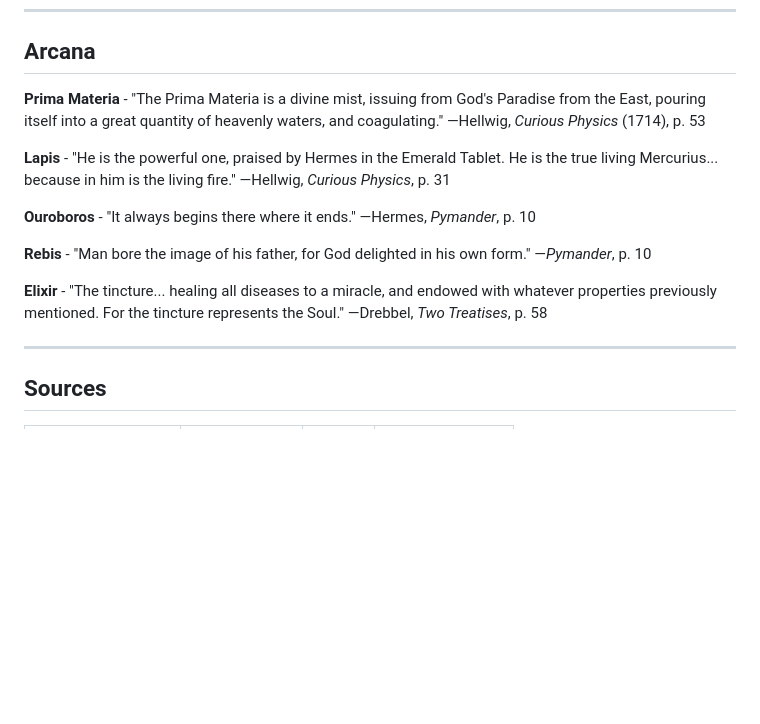
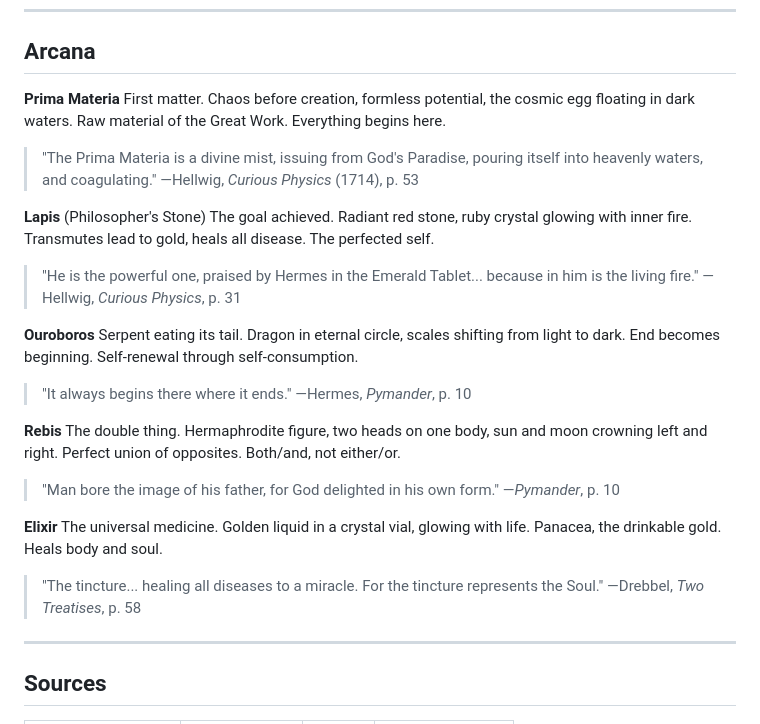
Before and after one commit to JDerekLomas/alchemy-deck, a Markdown page: knowledgebase.md, the part around one of its changes. GitHub-like rendering; blank space fills up the shorter version.

```diff
--- a/knowledgebase.md
+++ b/knowledgebase.md
@@ -88,15 +146,25 @@ Sourced quotes from [Source Library](https://sourcelibrary.org) for the 34 oracl
 
 ## Arcana
 
-**Prima Materia** - "The Prima Materia is a divine mist, issuing from God's Paradise from the East, pouring itself into a great quantity of heavenly waters, and coagulating." —Hellwig, *Curious Physics* (1714), p. 53
+**Prima Materia**
+First matter. Chaos before creation, formless potential, the cosmic egg floating in dark waters. Raw material of the Great Work. Everything begins here.
+> "The Prima Materia is a divine mist, issuing from God's Paradise, pouring itself into heavenly waters, and coagulating." —Hellwig, *Curious Physics* (1714), p. 53
 
-**Lapis** - "He is the powerful one, praised by Hermes in the Emerald Tablet. He is the true living Mercurius... because in him is the living fire." —Hellwig, *Curious Physics*, p. 31
+**Lapis** (Philosopher's Stone)
+The goal achieved. Radiant red stone, ruby crystal glowing with inner fire. Transmutes lead to gold, heals all disease. The perfected self.
+> "He is the powerful one, praised by Hermes in the Emerald Tablet... because in him is the living fire." —Hellwig, *Curious Physics*, p. 31
 
-**Ouroboros** - "It always begins there where it ends." —Hermes, *Pymander*, p. 10
+**Ouroboros**
+Serpent eating its tail. Dragon in eternal circle, scales shifting from light to dark. End becomes beginning. Self-renewal through self-consumption.
+> "It always begins there where it ends." —Hermes, *Pymander*, p. 10
 
-**Rebis** - "Man bore the image of his father, for God delighted in his own form." —*Pymander*, p. 10
+**Rebis**
+The double thing. Hermaphrodite figure, two heads on one body, sun and moon crowning left and right. Perfect union of opposites. Both/and, not either/or.
+> "Man bore the image of his father, for God delighted in his own form." —*Pymander*, p. 10
 
-**Elixir** - "The tincture... healing all diseases to a miracle, and endowed with whatever properties previously mentioned. For the tincture represents the Soul." —Drebbel, *Two Treatises*, p. 58
+**Elixir**
+The universal medicine. Golden liquid in a crystal vial, glowing with life. Panacea, the drinkable gold. Heals body and soul.
+> "The tincture... healing all diseases to a miracle. For the tincture represents the Soul." —Drebbel, *Two Treatises*, p. 58
 
 ---
 
```
Also changed, not shown: other parts of knowledgebase.md (+87 -29 lines).
